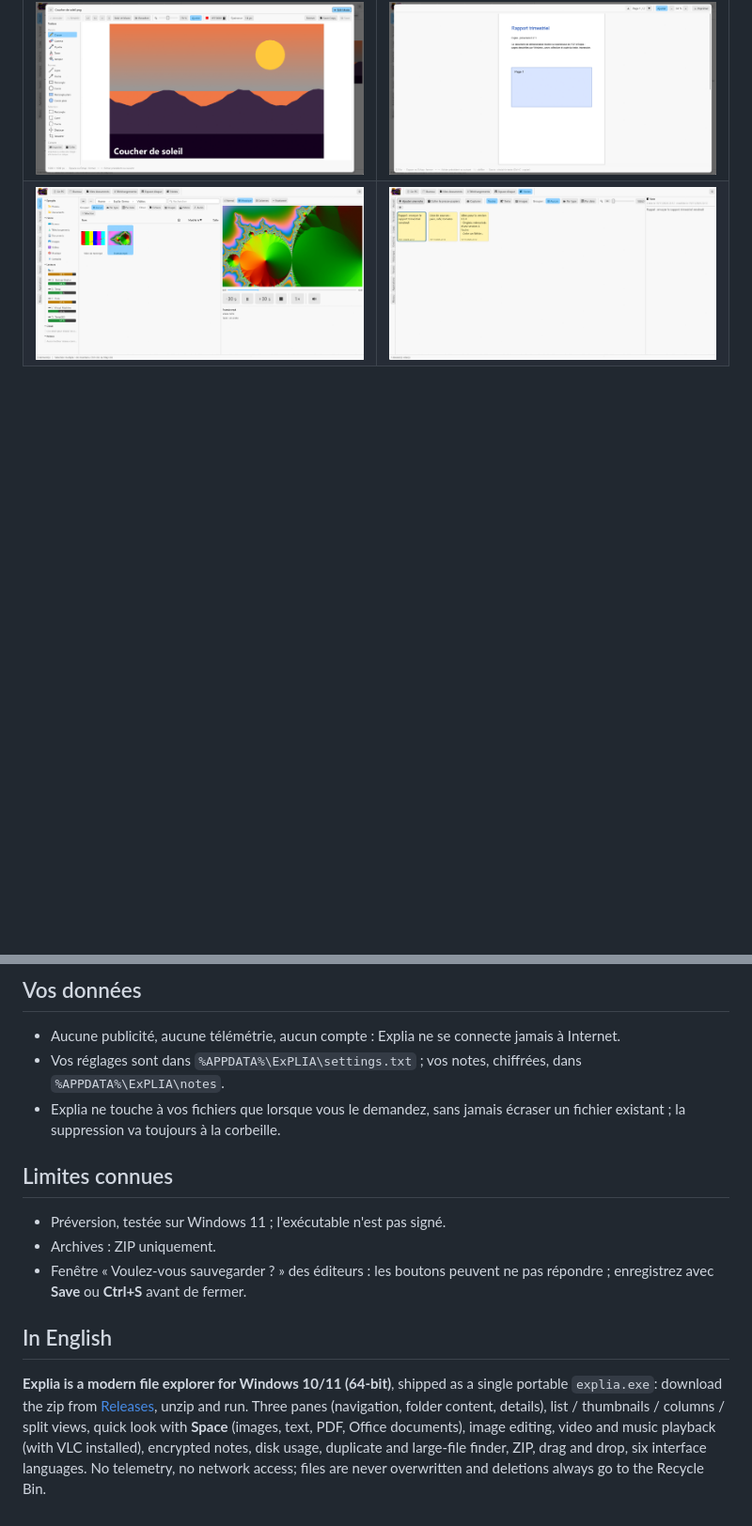
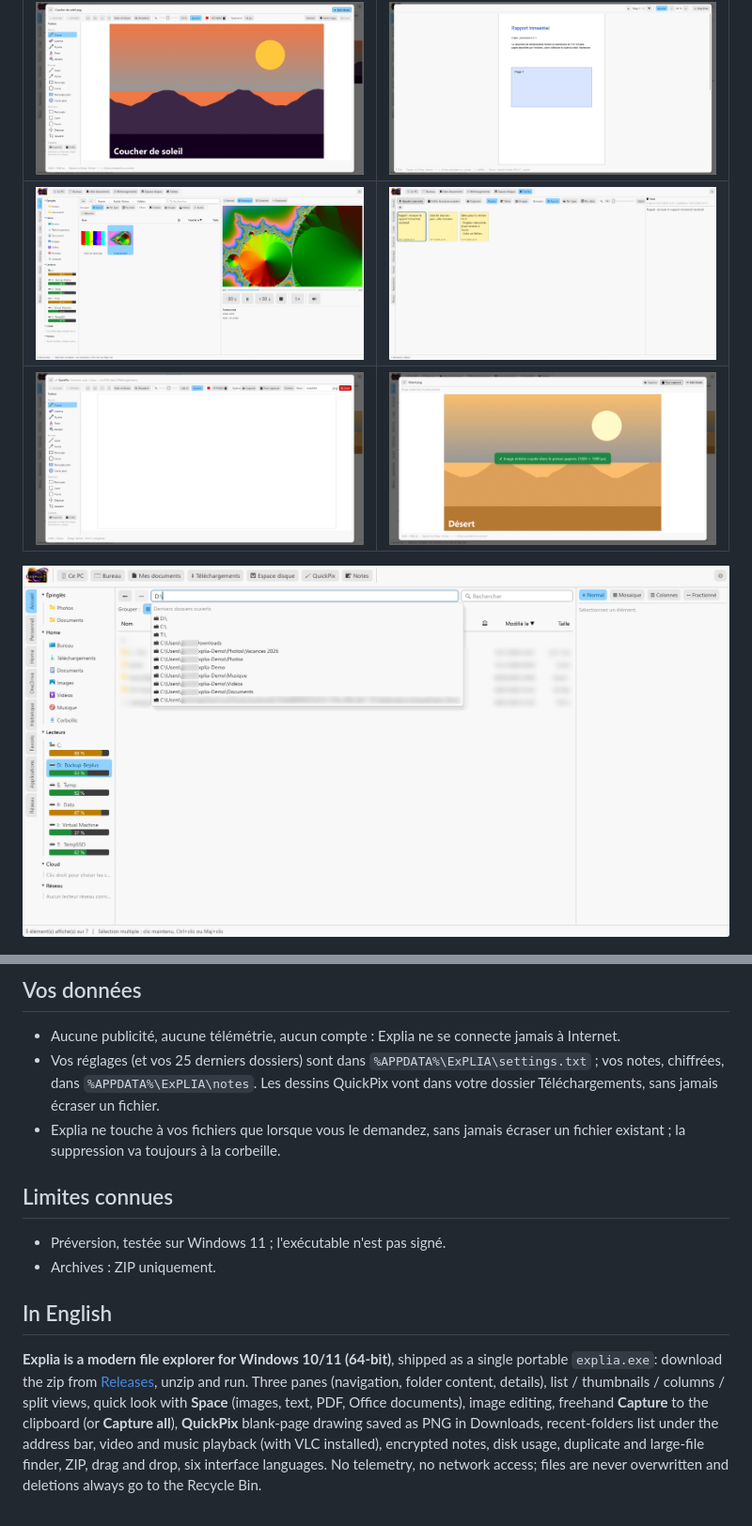
Before and after one commit to innov-lia/Explia, a Markdown page: README.md, 2 parts joined by grey strips. Shown at 94% size. Rendered like a GitHub page; pictures changed too: captures/adresse.png (added), captures/capture.png (added), captures/quickpix.png (added); blank space fills up the shorter version.

Commit message:
Explia 0.4.3 : QuickPix, Capture et Tout capturer, derniers dossiers, .. entre les disques

```diff
--- a/README.md
+++ b/README.md
@@ -55,6 +58,9 @@ La fenêtre a trois volets : **à gauche** la navigation, **au centre** le conte
 | --- | --- |
 | ![Retouche d'image](captures/retouche-image.png) | ![Lecture d'un PDF](captures/pdf.png) |
 | ![Vidéo](captures/video.png) | ![Notes](captures/notes.png) |
+| ![QuickPix : page blanche](captures/quickpix.png) | ![Tout capturer : image copiée dans le presse-papiers](captures/capture.png) |
+
+![Barre d'adresse : derniers dossiers ouverts](captures/adresse.png)
 
 ![Espace disque](captures/espace-disque.png)
 
@@ -78,15 +86,14 @@ La fenêtre a trois volets : **à gauche** la navigation, **au centre** le conte
 ## Vos données
 
 - Aucune publicité, aucune télémétrie, aucun compte : Explia ne se connecte jamais à Internet.
-- Vos réglages sont dans `%APPDATA%\ExPLIA\settings.txt` ; vos notes, chiffrées, dans `%APPDATA%\ExPLIA\notes`.
+- Vos réglages (et vos 25 derniers dossiers) sont dans `%APPDATA%\ExPLIA\settings.txt` ; vos notes, chiffrées, dans `%APPDATA%\ExPLIA\notes`. Les dessins QuickPix vont dans votre dossier Téléchargements, sans jamais écraser un fichier.
 - Explia ne touche à vos fichiers que lorsque vous le demandez, sans jamais écraser un fichier existant ; la suppression va toujours à la corbeille.
 
 ## Limites connues
 
 - Préversion, testée sur Windows 11 ; l'exécutable n'est pas signé.
 - Archives : ZIP uniquement.
-- Fenêtre « Voulez-vous sauvegarder ? » des éditeurs : les boutons peuvent ne pas répondre ; enregistrez avec **Save** ou **Ctrl+S** avant de fermer.
 
 ## In English
 
-**Explia is a modern file explorer for Windows 10/11 (64-bit)**, shipped as a single portable `explia.exe`: download the zip from [Releases](https://github.com/innov-lia/Explia/releases), unzip and run. Three panes (navigation, folder content, details), list / thumbnails / columns / split views, quick look with **Space** (images, text, PDF, Office documents), image editing, video and music playback (with VLC installed), encrypted notes, disk usage, duplicate and large-file finder, ZIP, drag and drop, six interface languages. No telemetry, no network access; files are never overwritten and deletions always go to the Recycle Bin.
+**Explia is a modern file explorer for Windows 10/11 (64-bit)**, shipped as a single portable `explia.exe`: download the zip from [Releases](https://github.com/innov-lia/Explia/releases), unzip and run. Three panes (navigation, folder content, details), list / thumbnails / columns / split views, quick look with **Space** (images, text, PDF, Office documents), image editing, freehand **Capture** to the clipboard (or **Capture all**), **QuickPix** blank-page drawing saved as PNG in Downloads, recent-folders list under the address bar, video and music playback (with VLC installed), encrypted notes, disk usage, duplicate and large-file finder, ZIP, drag and drop, six interface languages. No telemetry, no network access; files are never overwritten and deletions always go to the Recycle Bin.
```
Also changed, not shown: other parts of README.md (+6 -1 lines).
